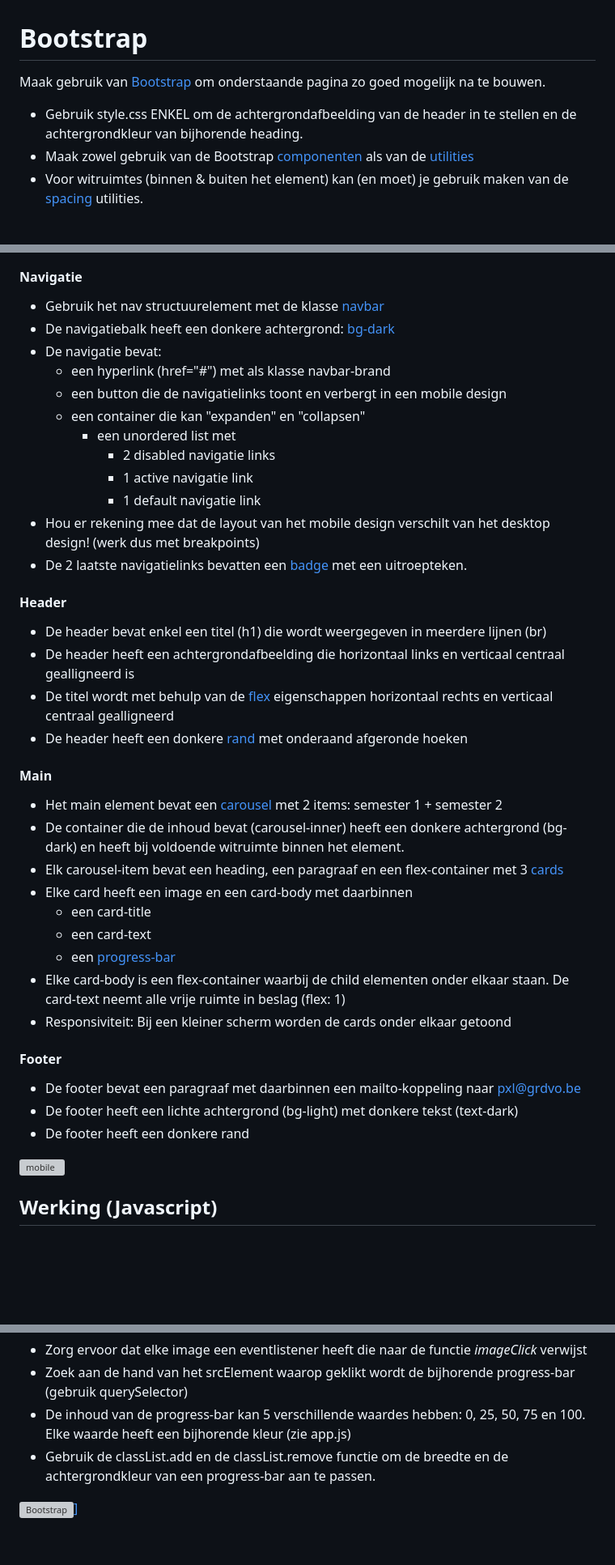
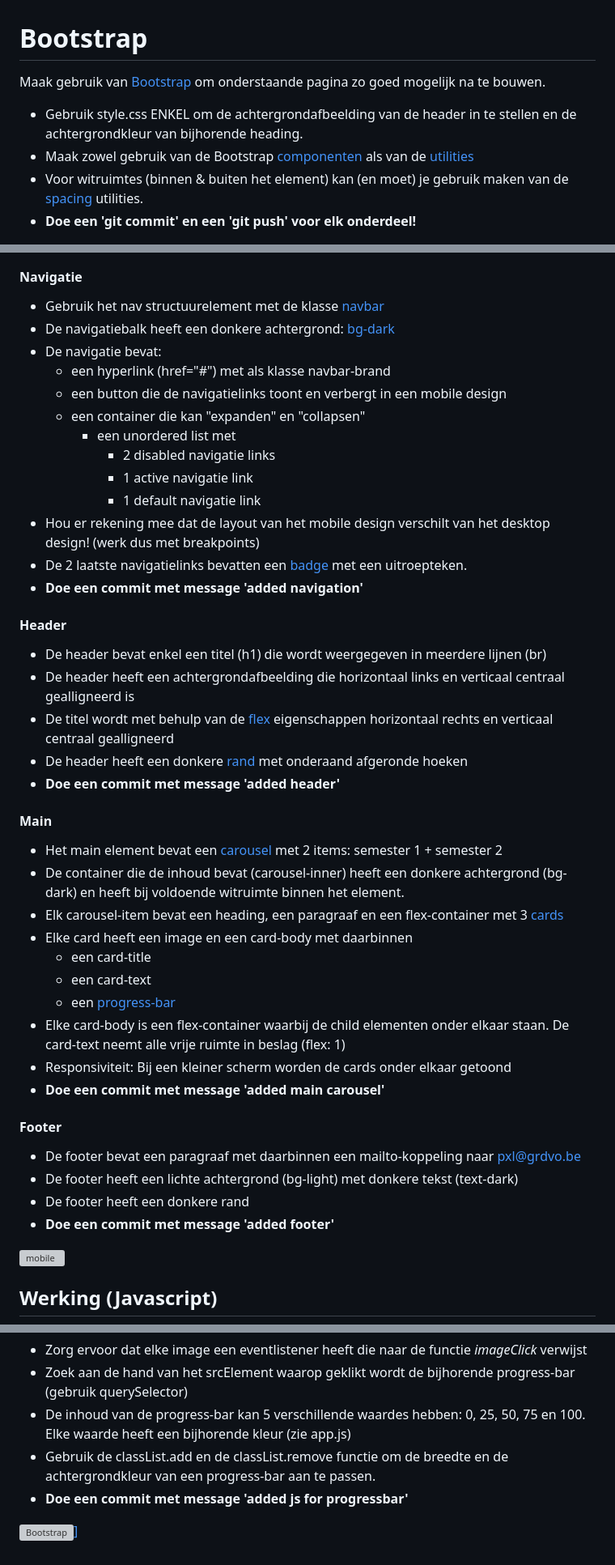
Before and after one commit to PXL-1DVO-WebAdvanced/bootstrap, a Markdown page: readme.md, 3 parts joined by grey strips. Shown: that part at 81% size. Rendered like a GitHub page; blank space fills up the shorter version; grey boxes are pictures that could not be loaded.

```diff
--- a/readme.md
+++ b/readme.md
@@ -3,5 +3,6 @@ Maak gebruik van [Bootstrap](https://getbootstrap.com/docs/4.0/getting-started/i
 - Gebruik style.css ENKEL om de achtergrondafbeelding van de header in te stellen en de achtergrondkleur van bijhorende heading.
-- Maak zowel gebruik van de Bootstrap [componenten](https://getbootstrap.com/docs/4.0/components/alerts/) als van de [utilities](https://getbootstrap.com/docs/4.0/utilities/borders/)
-- Voor witruimtes (binnen & buiten het element) kan (en moet) je gebruik maken van de [spacing](https://getbootstrap.com/docs/5.0/utilities/spacing/#notation) utilities.
+- Maak zowel gebruik van de Bootstrap [componenten](https://getbootstrap.com/docs/5.3/components/) als van de [utilities](https://getbootstrap.com/docs/5.3/utilities/)
+- Voor witruimtes (binnen & buiten het element) kan (en moet) je gebruik maken van de [spacing](https://getbootstrap.com/docs/5.3/utilities/spacing/#notation) utilities.
+- **Doe een 'git commit' en een 'git push' voor elk onderdeel!**
 
 <img alt="mobile" src="https://github.com/PXL-1DVO-WebAdvanced/bootstrap/blob/media/images/desktop-orig.png?raw=true">
@@ -22,12 +22,14 @@ Maak gebruik van [Bootstrap](https://getbootstrap.com/docs/4.0/getting-started/i
             - 1 active navigatie link
             - 1 default navigatie link
 - Hou er rekening mee dat de layout van het mobile design verschilt van het desktop design! (werk dus met breakpoints)
-- De 2 laatste navigatielinks bevatten een [badge](https://getbootstrap.com/docs/4.0/components/badge/#pill-badges) met een uitroepteken.
+- De 2 laatste navigatielinks bevatten een [badge](https://getbootstrap.com/docs/5.3/components/badge/#pill-badges) met een uitroepteken.
+- **Doe een commit met message 'added navigation'**
 
 #### Header
 - De header bevat enkel een titel (h1) die wordt weergegeven in meerdere lijnen (br)
 - De header heeft een achtergrondafbeelding die horizontaal links en verticaal centraal gealligneerd is
-- De titel wordt met behulp van de [flex](https://getbootstrap.com/docs/5.0/utilities/flex/) eigenschappen horizontaal rechts en verticaal centraal gealligneerd
-- De header heeft een donkere [rand](https://getbootstrap.com/docs/5.0/utilities/borders/#border-color) met onderaand afgeronde hoeken
+- De titel wordt met behulp van de [flex](https://getbootstrap.com/docs/5.3/utilities/flex/) eigenschappen horizontaal rechts en verticaal centraal gealligneerd
+- De header heeft een donkere [rand](https://getbootstrap.com/docs/5.3/utilities/borders/#border-color) met onderaand afgeronde hoeken
+- **Doe een commit met message 'added header'**
 
 #### Main
@@ -41,10 +43,12 @@ Maak gebruik van [Bootstrap](https://getbootstrap.com/docs/4.0/getting-started/i
 - Elke card-body is een flex-container waarbij de child elementen onder elkaar staan. De card-text neemt alle vrije ruimte in beslag (flex: 1)
 - Responsiviteit: Bij een kleiner scherm worden de cards onder elkaar getoond
+- **Doe een commit met message 'added main carousel'**
 
 #### Footer
 - De footer bevat een paragraaf met daarbinnen een mailto-koppeling naar pxl@grdvo.be
 - De footer heeft een lichte achtergrond (bg-light) met donkere tekst (text-dark)
 - De footer heeft een donkere rand
+- **Doe een commit met message 'added footer'**
 
 <img alt="mobile" src="https://github.com/PXL-1DVO-WebAdvanced/bootstrap/blob/media/images/desktop.png?raw=true">
 
@@ -54,5 +58,6 @@ Telkens wanneer op de afbeelding van één van de cards wordt geklikt wordt de b
 - Zoek aan de hand van het srcElement waarop geklikt wordt de bijhorende progress-bar (gebruik querySelector)
 - De inhoud van de progress-bar kan 5 verschillende waardes hebben: 0, 25, 50, 75 en 100. Elke waarde heeft een bijhorende kleur (zie app.js)
 - Gebruik de classList.add en de classList.remove functie om de breedte en de achtergrondkleur van een progress-bar aan te passen.
+- **Doe een commit met message 'added js for progressbar'**
 
 <a href="http://www.youtube.com/watch?v=-qMHa7Mec5w" target="_blank">![Bootstrap](http://img.youtube.com/vi/-qMHa7Mec5w/0.jpg)]</a>
```
Also changed, not shown: other parts of readme.md (+7 -8 lines).
